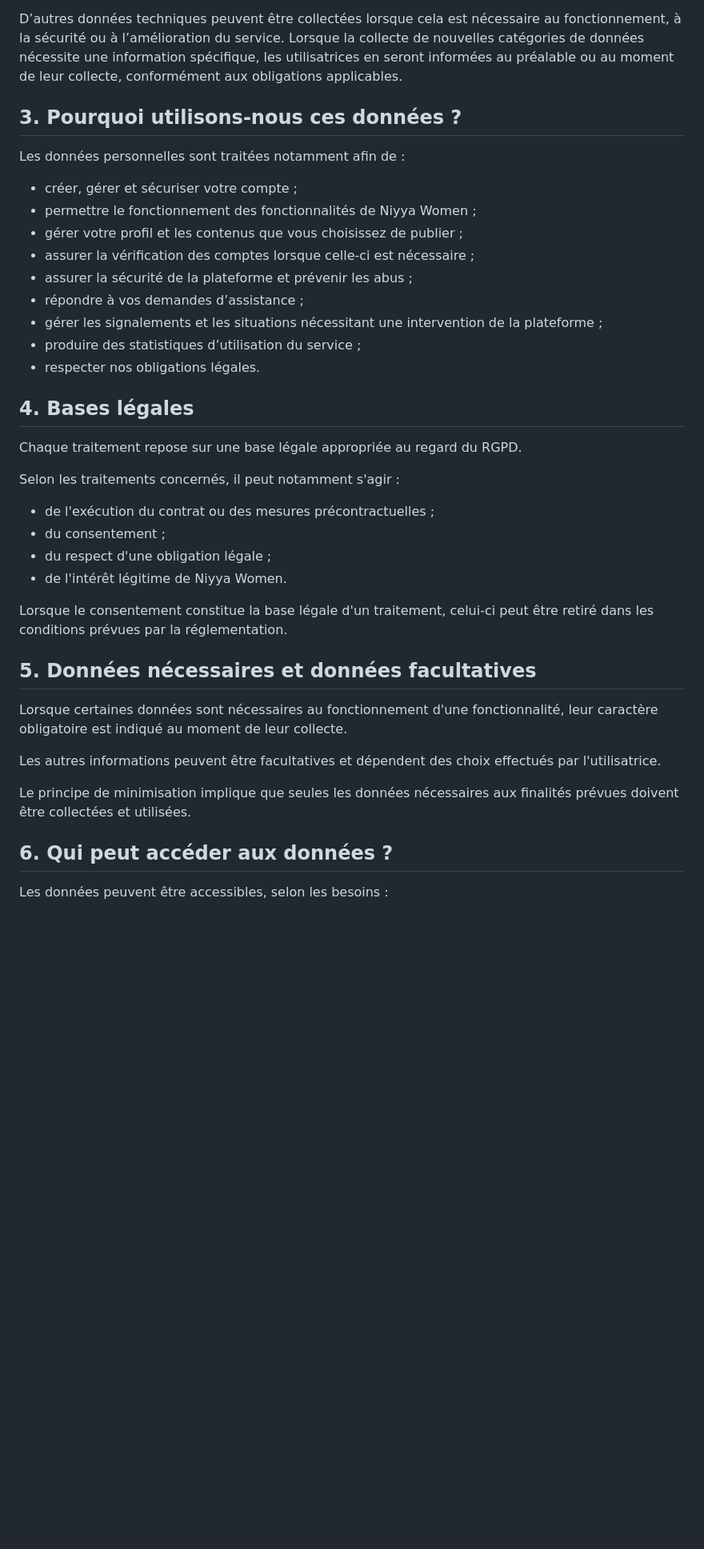
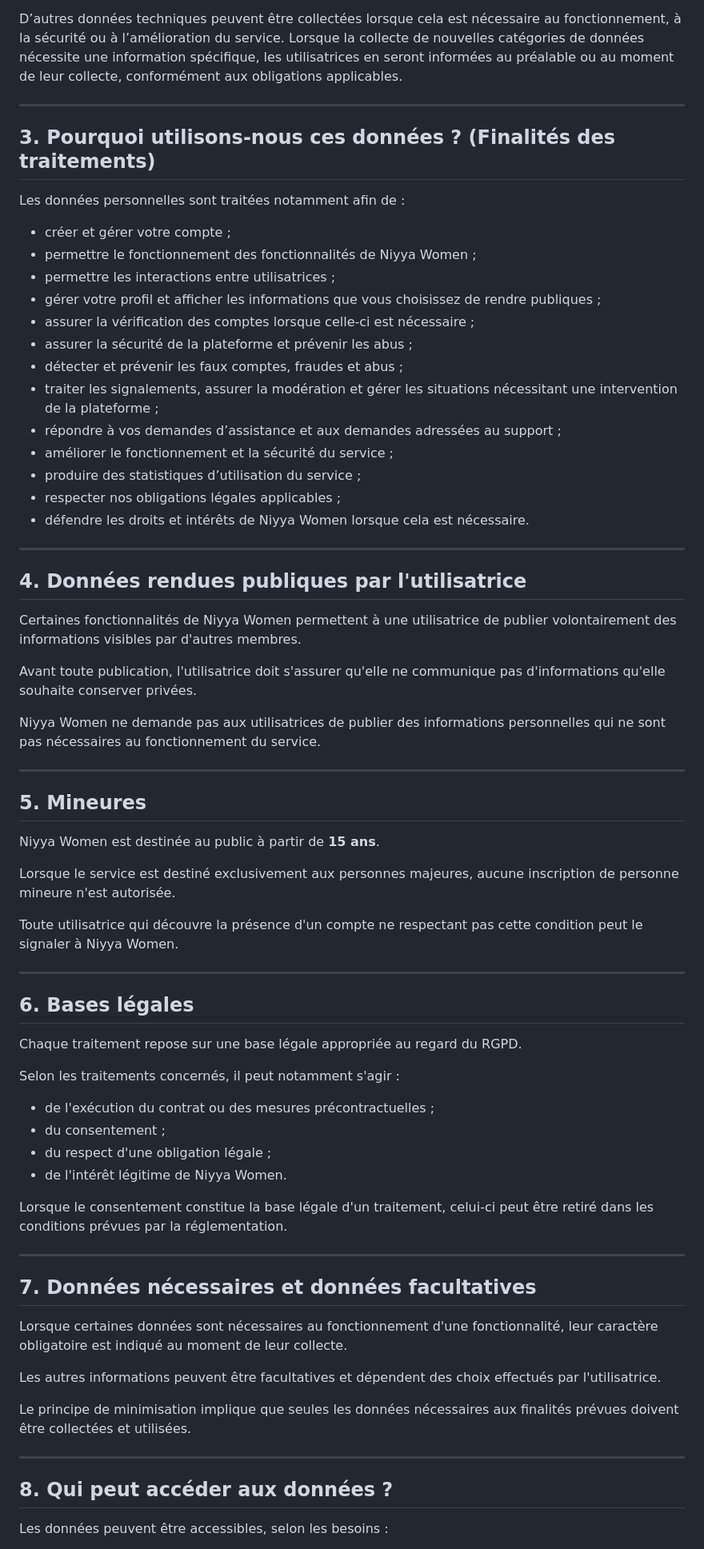
Before and after one commit to chezabn/niyya-women-info-site, a Markdown page: confidentialite.md, the part around one of its changes. Shown at 80% size. Drawn GitHub-style; blank space fills up the shorter version.

```diff
--- a/confidentialite.md
+++ b/confidentialite.md
@@ -82,26 +92,53 @@ Certaines données techniques peuvent être collectées lorsque vous utilisez Ni
 
 D’autres données techniques peuvent être collectées lorsque cela est nécessaire au fonctionnement, à la sécurité ou à l’amélioration du service. Lorsque la collecte de nouvelles catégories de données nécessite une information spécifique, les utilisatrices en seront informées au préalable ou au moment de leur collecte, conformément aux obligations applicables.
 
-## 3. Pourquoi utilisons-nous ces données ?
+---
+
+## 3. Pourquoi utilisons-nous ces données ? (Finalités des traitements)
 
 Les données personnelles sont traitées notamment afin de :
 
-* créer, gérer et sécuriser votre compte ;
+* créer et gérer votre compte ;
 * permettre le fonctionnement des fonctionnalités de Niyya Women ;
-* gérer votre profil et les contenus que vous choisissez de publier ;
+* permettre les interactions entre utilisatrices ;
+* gérer votre profil et afficher les informations que vous choisissez de rendre publiques ;
 * assurer la vérification des comptes lorsque celle-ci est nécessaire ;
 * assurer la sécurité de la plateforme et prévenir les abus ;
-* répondre à vos demandes d’assistance ;
-* gérer les signalements et les situations nécessitant une intervention de la plateforme ;
+* détecter et prévenir les faux comptes, fraudes et abus ;
+* traiter les signalements, assurer la modération et gérer les situations nécessitant une intervention de la plateforme ;
+* répondre à vos demandes d’assistance et aux demandes adressées au support ;
+* améliorer le fonctionnement et la sécurité du service ;
 * produire des statistiques d’utilisation du service ;
-* respecter nos obligations légales.
+* respecter nos obligations légales applicables ;
+* défendre les droits et intérêts de Niyya Women lorsque cela est nécessaire.
 
-## 4. Bases légales
+---
+
+## 4. Données rendues publiques par l'utilisatrice
+
+Certaines fonctionnalités de Niyya Women permettent à une utilisatrice de publier volontairement des informations visibles par d'autres membres.
+
+Avant toute publication, l'utilisatrice doit s'assurer qu'elle ne communique pas d'informations qu'elle souhaite conserver privées.
+
+Niyya Women ne demande pas aux utilisatrices de publier des informations personnelles qui ne sont pas nécessaires au fonctionnement du service.
+
+---
+
+## 5. Mineures
+
+Niyya Women est destinée au public à partir de **15 ans**.
+
+Lorsque le service est destiné exclusivement aux personnes majeures, aucune inscription de personne mineure n'est autorisée.
+
+Toute utilisatrice qui découvre la présence d'un compte ne respectant pas cette condition peut le signaler à Niyya Women.
+
+---
+
+## 6. Bases légales
 
 Chaque traitement repose sur une base légale appropriée au regard du RGPD.
 
 Selon les traitements concernés, il peut notamment s'agir :
-
 * de l'exécution du contrat ou des mesures précontractuelles ;
 * du consentement ;
 * du respect d'une obligation légale ;
@@ -109,7 +146,9 @@ Selon les traitements concernés, il peut notamment s'agir :
 
 Lorsque le consentement constitue la base légale d'un traitement, celui-ci peut être retiré dans les conditions prévues par la réglementation.
 
-## 5. Données nécessaires et données facultatives
+---
+
+## 7. Données nécessaires et données facultatives
 
 Lorsque certaines données sont nécessaires au fonctionnement d'une fonctionnalité, leur caractère obligatoire est indiqué au moment de leur collecte.
 
@@ -117,6 +156,8 @@ Les autres informations peuvent être facultatives et dépendent des choix effec
 
 Le principe de minimisation implique que seules les données nécessaires aux finalités prévues doivent être collectées et utilisées.
 
-## 6. Qui peut accéder aux données ?
+---
+
+## 8. Qui peut accéder aux données ?
 
 Les données peuvent être accessibles, selon les besoins :
```
Also changed, not shown: other parts of confidentialite.md (+58 -44 lines).
